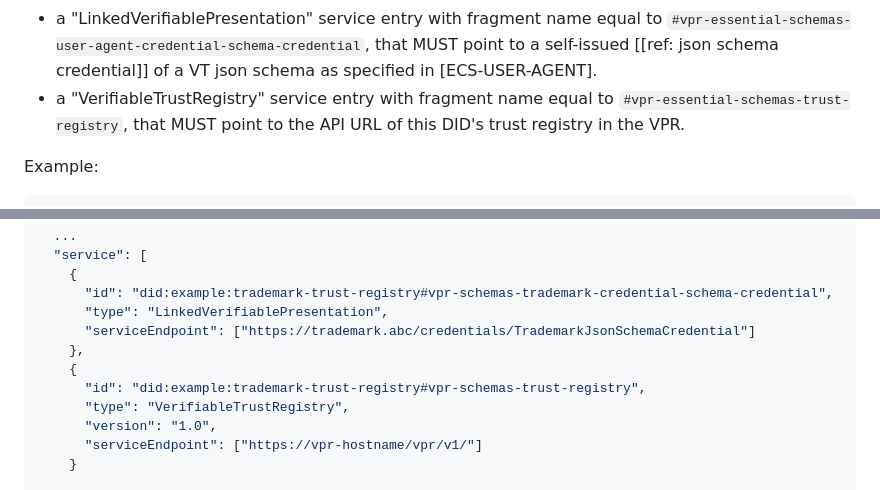
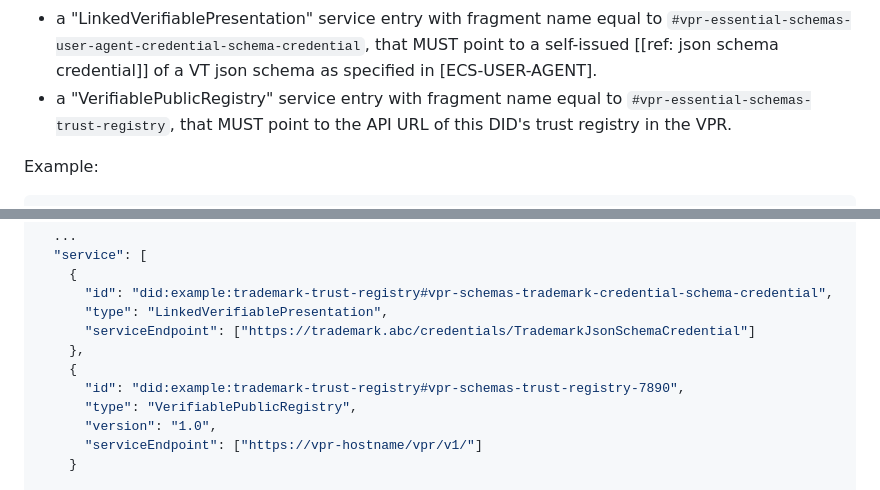
Before and after one commit to verana-labs/verifiable-trust-spec, a Markdown page: spec.md, 2 parts joined by grey strips. Drawn GitHub-style.

```diff
--- a/spec.md
+++ b/spec.md
@@ -651,7 +651,7 @@ If the Trust Registry wishes to provide ECS trust resolution, it MUST present 4
 - a "LinkedVerifiablePresentation" service entry with fragment name equal to `#vpr-essential-schemas-org-credential-schema-credential`, that MUST point to a self-issued [[ref: json schema credential]] of a VT json schema as specified in [ECS-ORG].
 - a "LinkedVerifiablePresentation" service entry with fragment name equal to `#vpr-essential-schemas-person-credential-schema-credential`, that MUST point to a self-issued [[ref: json schema credential]] of a VT json schema as specified in [ECS-PERSON].
 - a "LinkedVerifiablePresentation" service entry with fragment name equal to `#vpr-essential-schemas-user-agent-credential-schema-credential`, that MUST point to a self-issued [[ref: json schema credential]] of a VT json schema as specified in [ECS-USER-AGENT].
-- a "VerifiableTrustRegistry" service entry with fragment name equal to `#vpr-essential-schemas-trust-registry`, that MUST point to the API URL of this DID's trust registry in the VPR.
+- a "VerifiablePublicRegistry" service entry with fragment name equal to `#vpr-essential-schemas-trust-registry`, that MUST point to the API URL of this DID's trust registry in the VPR.
 
 Example:
 
@@ -1227,8 +1227,8 @@ DID Document of did:example:trademark-trust-registry:
       "serviceEndpoint": ["https://trademark.abc/credentials/TrademarkJsonSchemaCredential"]
     },
     {
-      "id": "did:example:trademark-trust-registry#vpr-schemas-trust-registry",
-      "type": "VerifiableTrustRegistry",
+      "id": "did:example:trademark-trust-registry#vpr-schemas-trust-registry-7890",
+      "type": "VerifiablePublicRegistry",
       "version": "1.0",
       "serviceEndpoint": ["https://vpr-hostname/vpr/v1/"]
     }
```
Also changed, not shown: other parts of spec.md (+8 -8 lines).
